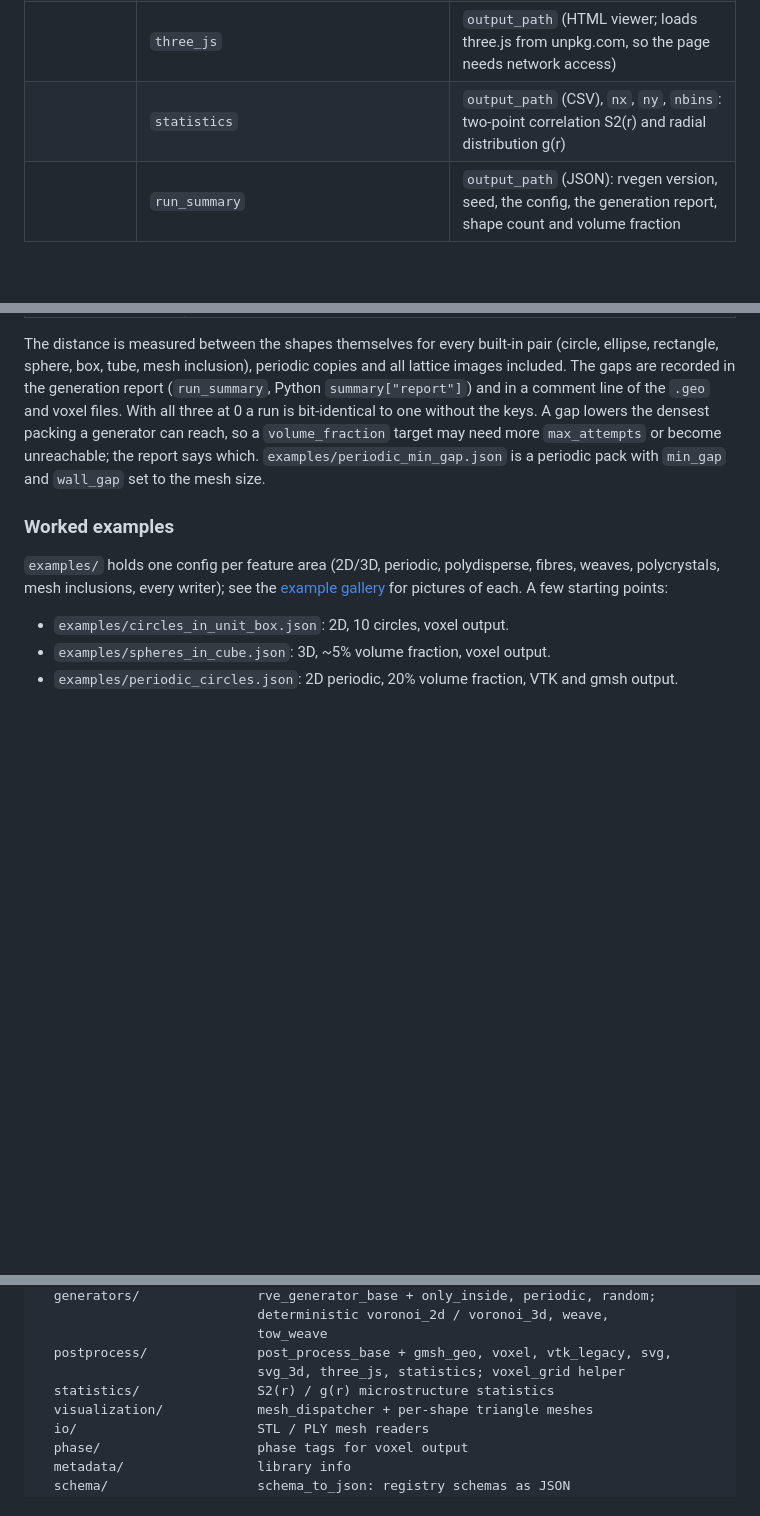
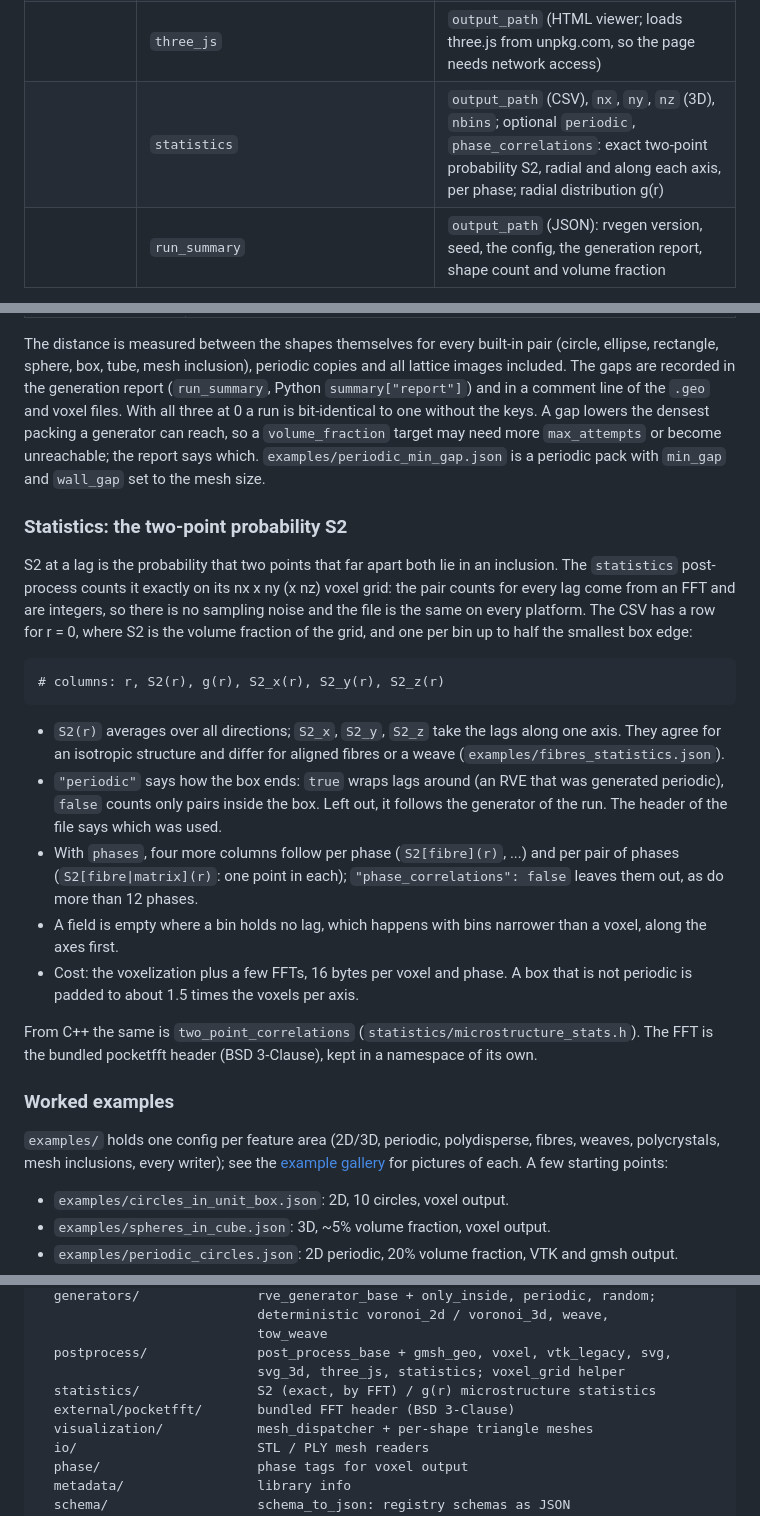
Before and after one commit to NumSim-Stack/numsim-rvegen, a Markdown page: README.md, 3 parts joined by grey strips. Drawn GitHub-style; blank space fills up the shorter version.

Commit message:
Statistics: README section on S2, example of aligned fibres, gallery regenerated (#127)

````diff
--- a/README.md
+++ b/README.md
@@ -181,7 +181,7 @@ declared by its static `parameters()` method):
 |                 | `svg`                      | `output_path`, `canvas_width` (2D picture) |
 |                 | `svg_3d`                   | `output_path`, `canvas_width` (projected 3D picture) |
 |                 | `three_js`                 | `output_path` (HTML viewer; loads three.js from unpkg.com, so the page needs network access) |
-|                 | `statistics`               | `output_path` (CSV), `nx`, `ny`, `nbins`: two-point correlation S2(r) and radial distribution g(r) |
+|                 | `statistics`               | `output_path` (CSV), `nx`, `ny`, `nz` (3D), `nbins`; optional `periodic`, `phase_correlations`: exact two-point probability S2, radial and along each axis, per phase; radial distribution g(r) |
 |                 | `run_summary`              | `output_path` (JSON): rvegen version, seed, the config, the generation report, shape count and volume fraction |
 
 The cross-references in shape inputs (e.g. `"pos_x_dist": "uniform_x"`) refer
@@ -222,6 +222,38 @@ reach, so a `volume_fraction` target may need more `max_attempts` or become
 unreachable; the report says which. `examples/periodic_min_gap.json` is a
 periodic pack with `min_gap` and `wall_gap` set to the mesh size.
 
+### Statistics: the two-point probability S2
+
+S2 at a lag is the probability that two points that far apart both lie in
+an inclusion. The `statistics` post-process counts it exactly on its
+nx x ny (x nz) voxel grid: the pair counts for every lag come from an FFT
+and are integers, so there is no sampling noise and the file is the same on
+every platform. The CSV has a row for r = 0, where S2 is the volume
+fraction of the grid, and one per bin up to half the smallest box edge:
+
+```
+# columns: r, S2(r), g(r), S2_x(r), S2_y(r), S2_z(r)
+```
+
+- `S2(r)` averages over all directions; `S2_x`, `S2_y`, `S2_z` take the
+  lags along one axis. They agree for an isotropic structure and differ for
+  aligned fibres or a weave (`examples/fibres_statistics.json`).
+- `"periodic"` says how the box ends: `true` wraps lags around (an RVE that
+  was generated periodic), `false` counts only pairs inside the box. Left
+  out, it follows the generator of the run. The header of the file says
+  which was used.
+- With `phases`, four more columns follow per phase (`S2[fibre](r)`, ...)
+  and per pair of phases (`S2[fibre|matrix](r)`: one point in each);
+  `"phase_correlations": false` leaves them out, as do more than 12 phases.
+- A field is empty where a bin holds no lag, which happens with bins
+  narrower than a voxel, along the axes first.
+- Cost: the voxelization plus a few FFTs, 16 bytes per voxel and phase. A
+  box that is not periodic is padded to about 1.5 times the voxels per axis.
+
+From C++ the same is `two_point_correlations` (`statistics/microstructure_stats.h`).
+The FFT is the bundled pocketfft header (BSD 3-Clause), kept in a namespace
+of its own.
+
 ### Worked examples
 
 `examples/` holds one config per feature area (2D/3D, periodic, polydisperse,
@@ -417,7 +451,8 @@ include/rvegen/
                             tow_weave
   postprocess/              post_process_base + gmsh_geo, voxel, vtk_legacy, svg,
                             svg_3d, three_js, statistics; voxel_grid helper
-  statistics/               S2(r) / g(r) microstructure statistics
+  statistics/               S2 (exact, by FFT) / g(r) microstructure statistics
+  external/pocketfft/       bundled FFT header (BSD 3-Clause)
   visualization/            mesh_dispatcher + per-shape triangle meshes
   io/                       STL / PLY mesh readers
   phase/                    phase tags for voxel output
````
Also changed, not shown: other parts of README.md (+2 -0 lines), docs/gallery/README.md (+9 -0 lines), docs/gallery/circles_statistics-statistics.png, docs/gallery/fibres_statistics-statistics.png (added), docs/gallery/fibres_statistics-three_js.png (added).
